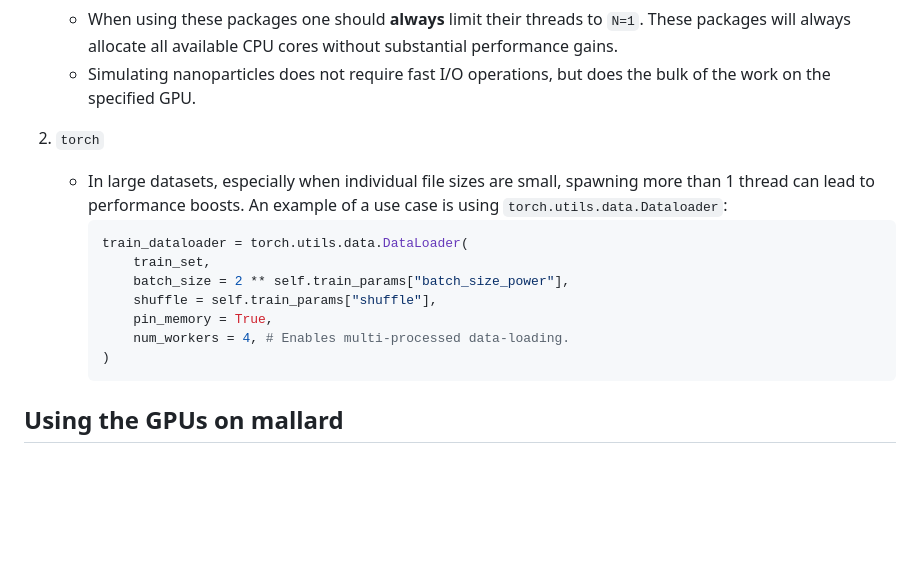
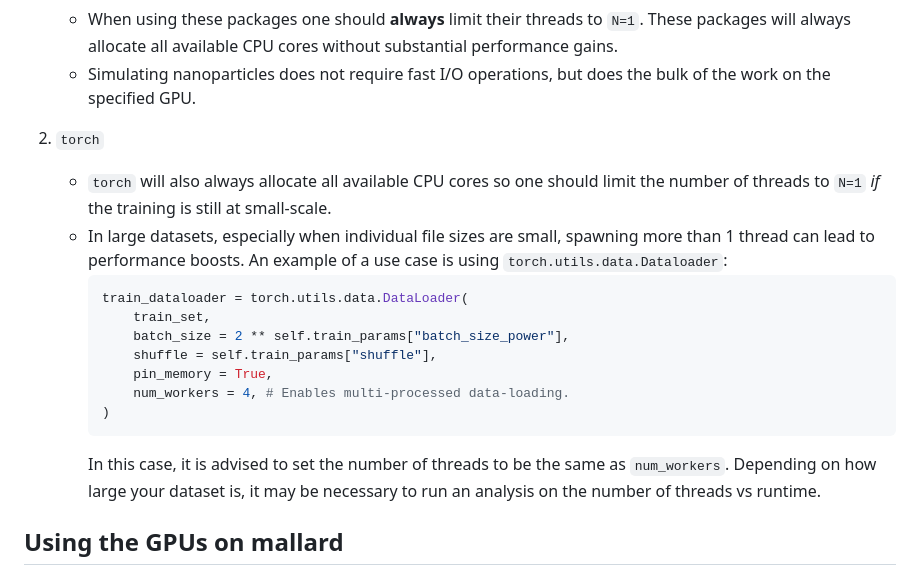
Before and after one commit to ophusgroup/landing, a Markdown page: resource-mallard.md, the part around the change. GitHub-like rendering; blank space fills up the shorter version.

Commit message:
Mallard SOP CPUs (torch)

````diff
--- a/resource-mallard.md
+++ b/resource-mallard.md
@@ -32,6 +32,7 @@ The use cases of multi-processing or multi-threading is dependent on the specifi
     - Simulating nanoparticles does not require fast I/O operations, but does the bulk of the work on the specified GPU.
 
 2. `torch`
+    - `torch` will also always allocate all available CPU cores so one should limit the number of threads to `N=1` *if* the training is still at small-scale.
     - In large datasets, especially when individual file sizes are small, spawning more than 1 thread can lead to performance boosts. An example of a use case is using `torch.utils.data.Dataloader`:
         ```python
         train_dataloader = torch.utils.data.DataLoader(
@@ -42,6 +43,8 @@ The use cases of multi-processing or multi-threading is dependent on the specifi
             num_workers = 4, # Enables multi-processed data-loading.
         )
         ```
+        In this case, it is advised to set the number of threads to be the same as `num_workers`. Depending on how large your dataset is, it may be necessary to run an analysis on the number of threads vs runtime.
+
 
 
 ## Using the GPUs on mallard
````
